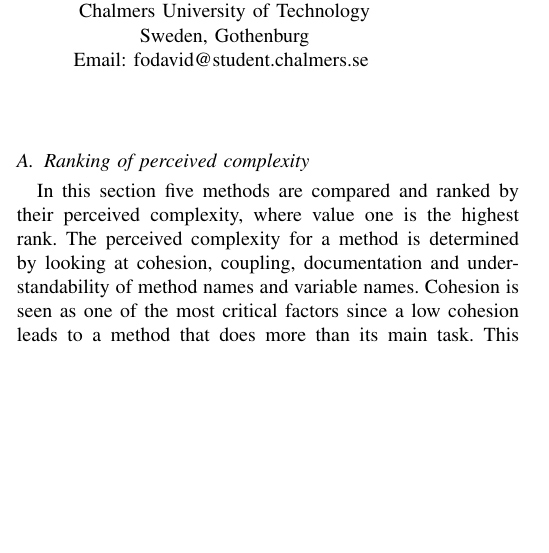
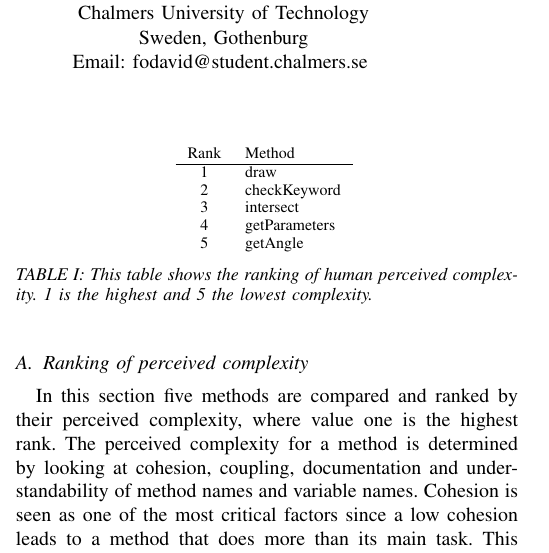
Before and after one commit to DerWischer/sq_ass_2, a LaTeX paper (maindocument.tex): part of one column of page 1 of 6, cut so that both start at the same text, the shorter picture padded with empty space. Compiled offline with pdfLaTeX.

Commit message:
Ranking table added

```diff
--- a/maindocument.tex
+++ b/maindocument.tex
@@ -102,6 +102,21 @@ In this report five open source Java projects are compared by using their intern
 
 In this section five methods are compared and ranked by their perceived complexity, where value one is the highest rank. The perceived complexity for a method is determined by looking at cohesion, coupling, documentation and understandability of method names and variable names. Cohesion is seen as one of the most critical factors since a low cohesion leads to a method that does more than its main task. This makes it harder to understand what a method does since every task, including the main task, needs to be analyzed in order to get a clear view. Coupling is also seen as one of the most critical factors since a tightly coupled method is dependent on other methods. In order to understand what a tightly coupled method does, an analysis of the dependent methods are also needed. Methods with these critical factors will therefore be listed as more complex in the ranking when doing a pairwise comparison. An example of this is the draw method that gets rank one while the getAngle method gets rank five because of the coupling and cohesion factors (see … for more information….).
 
+\begin{table}
+\centering
+	\begin{tabular}{c l}
+		Rank 	& Method			\\ \hline
+		1 		&  draw				\\
+		2 		&  checkKeyword		\\
+		3 		&  intersect		\\
+		4 		&  getParameters	\\
+		5 		& getAngle			\\
+	\end{tabular}
+\label{tbl:ranking}
+\caption{This table shows the ranking of human perceived complexity. 1 is the highest and 5 the lowest complexity.}
+\end{table}
+
+
 %%%%%%%%%%%%%%%%%%%%%%%%%%%%%%%%%%%%%%%%%%%%%%%%%%%%%%%%%%%%%%%%%%%%%%%%%%%%%%%%%%%%%%%%%%
 \subsection{Comparison to measured complexity}
 \label{ssec:comparison}
```
Also changed, not shown: maindocument.pdf.
